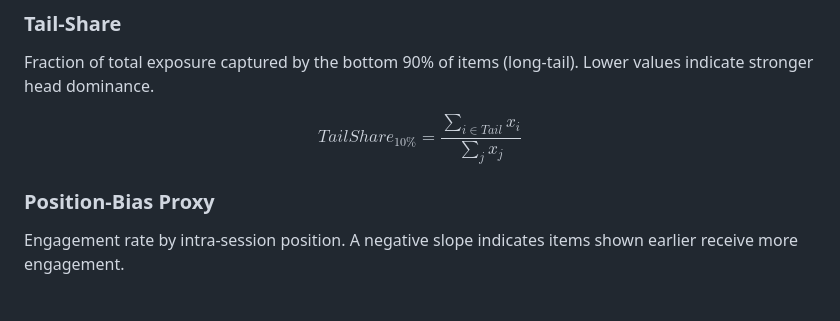
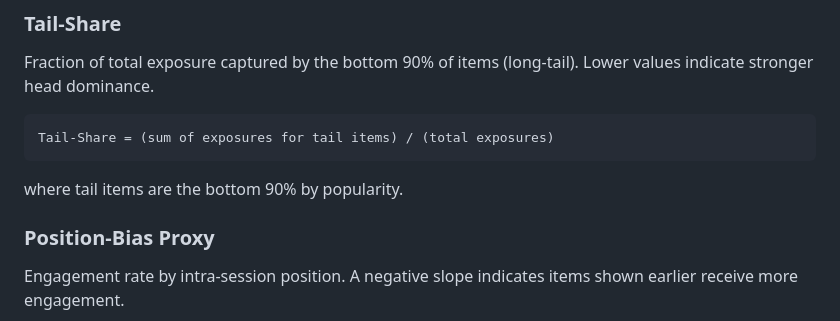
Before and after one commit to shan-kmr/cpsc-bias-project, a Markdown page: README.md, the part around the change. GitHub-like rendering.

Commit message:
Replace Tail-Share LaTeX formula with plain text to fix rendering error

````diff
--- a/README.md
+++ b/README.md
@@ -92,9 +92,11 @@ where $s_i = x_i / \sum_j x_j$ is the exposure share of item $i$.
 
 Fraction of total exposure captured by the bottom 90% of items (long-tail). Lower values indicate stronger head dominance.
 
-$$
-TailShare_{10\%} = \frac{\sum_{i \in Tail} x_i}{\sum_{j} x_j}
-$$
+```
+Tail-Share = (sum of exposures for tail items) / (total exposures)
+```
+
+where tail items are the bottom 90% by popularity.
 
 ### Position-Bias Proxy
 
````
